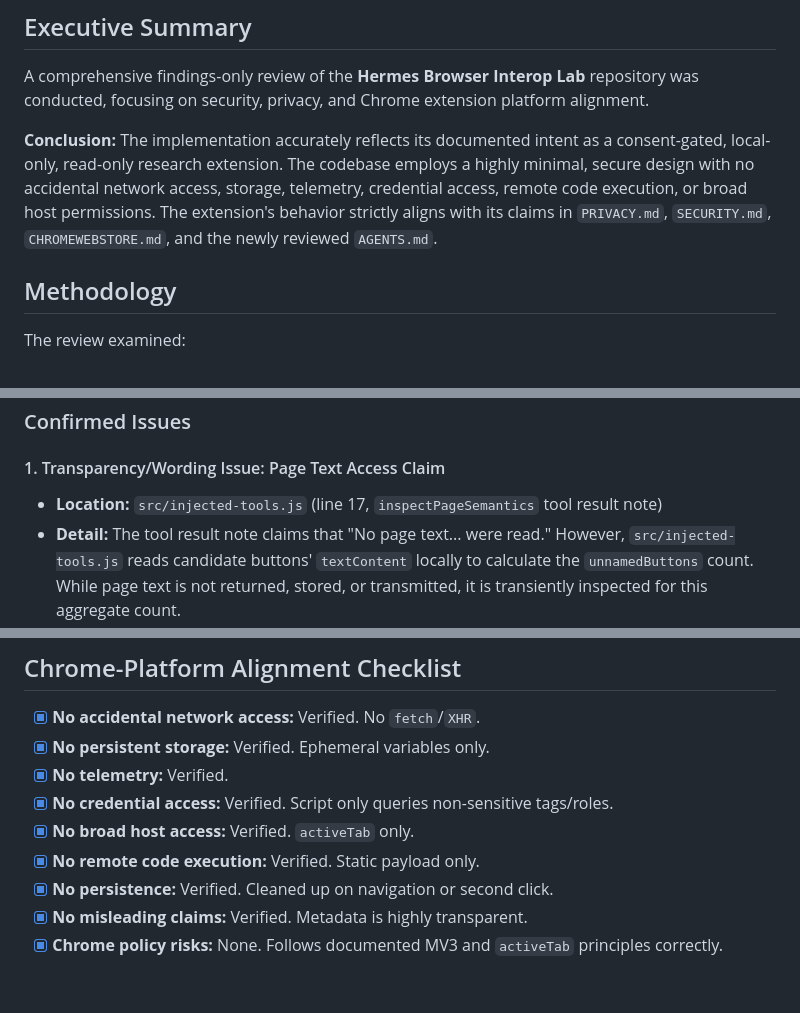
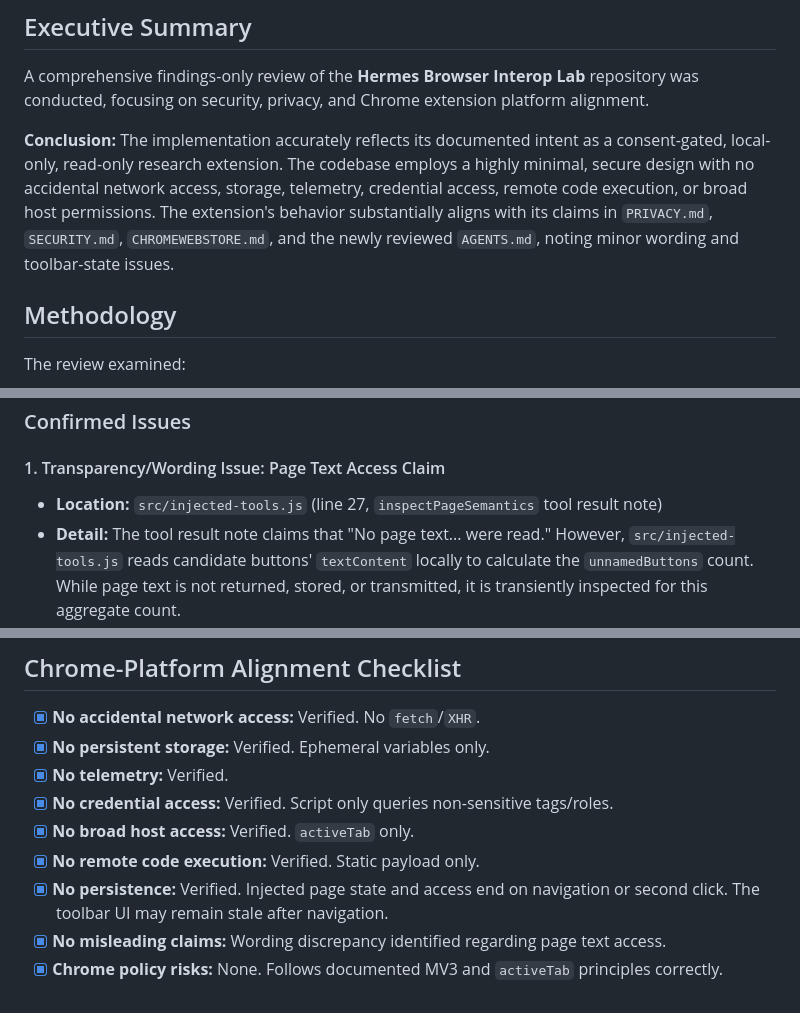
Before and after one commit to mooserini/hermes-browser-interop-lab, a Markdown page: JULES_REVIEW.md, 3 parts joined by grey strips. GitHub-like rendering.

Commit message:
docs: finalize review report with minor feedback corrections
Co-authored-by: google-labs-jules[bot] <161369871+google-labs-jules[bot]@users.noreply.github.com>

```diff
--- a/JULES_REVIEW.md
+++ b/JULES_REVIEW.md
@@ -4,7 +4,7 @@
 
 A comprehensive findings-only review of the **Hermes Browser Interop Lab** repository was conducted, focusing on security, privacy, and Chrome extension platform alignment.
 
-**Conclusion:** The implementation accurately reflects its documented intent as a consent-gated, local-only, read-only research extension. The codebase employs a highly minimal, secure design with no accidental network access, storage, telemetry, credential access, remote code execution, or broad host permissions. The extension's behavior strictly aligns with its claims in `PRIVACY.md`, `SECURITY.md`, `CHROMEWEBSTORE.md`, and the newly reviewed `AGENTS.md`.
+**Conclusion:** The implementation accurately reflects its documented intent as a consent-gated, local-only, read-only research extension. The codebase employs a highly minimal, secure design with no accidental network access, storage, telemetry, credential access, remote code execution, or broad host permissions. The extension's behavior substantially aligns with its claims in `PRIVACY.md`, `SECURITY.md`, `CHROMEWEBSTORE.md`, and the newly reviewed `AGENTS.md`, noting minor wording and toolbar-state issues.
 
 ## Methodology
 
@@ -26,7 +26,7 @@ The implementation and this report are consistent with the boundaries defined in
 ### Confirmed Issues
 
 #### 1. Transparency/Wording Issue: Page Text Access Claim
-- **Location:** `src/injected-tools.js` (line 17, `inspectPageSemantics` tool result note)
+- **Location:** `src/injected-tools.js` (line 27, `inspectPageSemantics` tool result note)
 - **Detail:** The tool result note claims that "No page text... were read." However, `src/injected-tools.js` reads candidate buttons' `textContent` locally to calculate the `unnamedButtons` count. While page text is not returned, stored, or transmitted, it is transiently inspected for this aggregate count.
 - **Recommendation:** Treat the existing tool-result sentence claiming no page text is read as a transparency/wording issue. Update the documentation and tool result notice to state precisely that page text is not returned or transmitted, rather than claiming it is not read locally.
 
@@ -73,6 +73,6 @@ While the extension's risk profile is extremely low by design, the following obs
 - [x] **No credential access:** Verified. Script only queries non-sensitive tags/roles.
 - [x] **No broad host access:** Verified. `activeTab` only.
 - [x] **No remote code execution:** Verified. Static payload only.
-- [x] **No persistence:** Verified. Cleaned up on navigation or second click.
-- [x] **No misleading claims:** Verified. Metadata is highly transparent.
+- [x] **No persistence:** Verified. Injected page state and access end on navigation or second click. The toolbar UI may remain stale after navigation.
+- [x] **No misleading claims:** Wording discrepancy identified regarding page text access.
 - [x] **Chrome policy risks:** None. Follows documented MV3 and `activeTab` principles correctly.
```
Also changed, not shown: AGENTS.md (deleted, +0 -42 lines).
